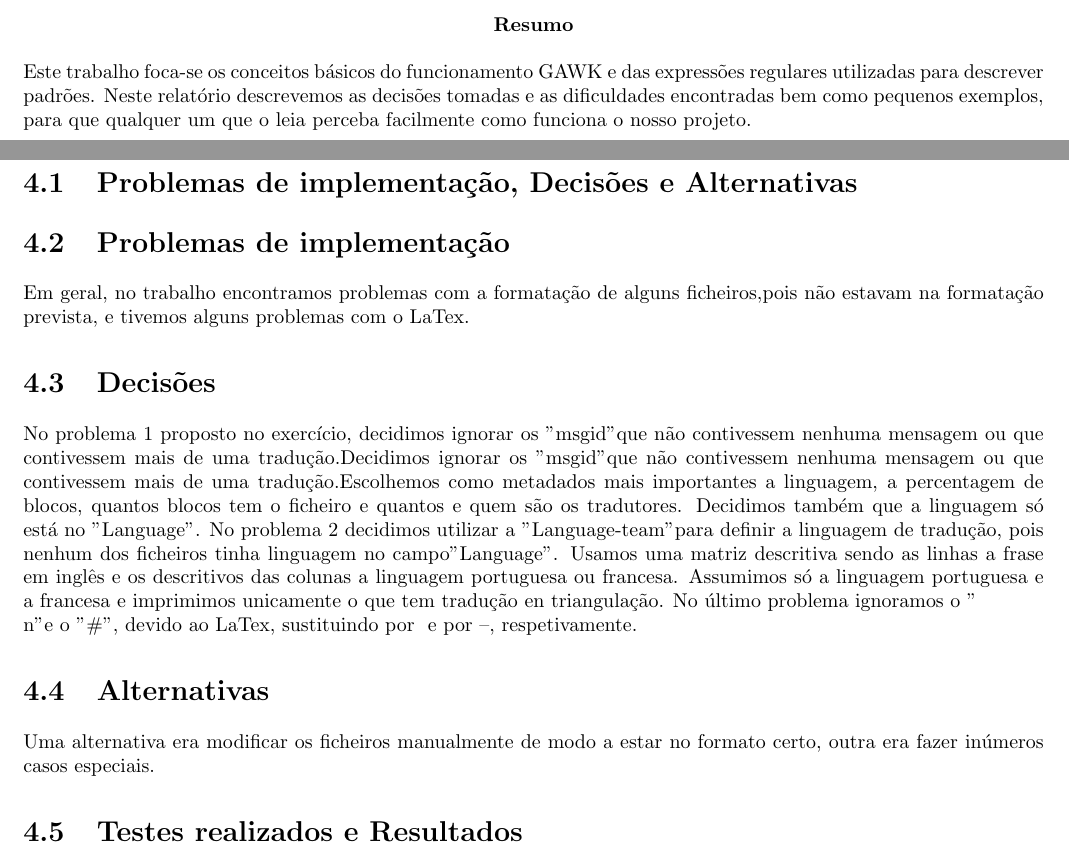
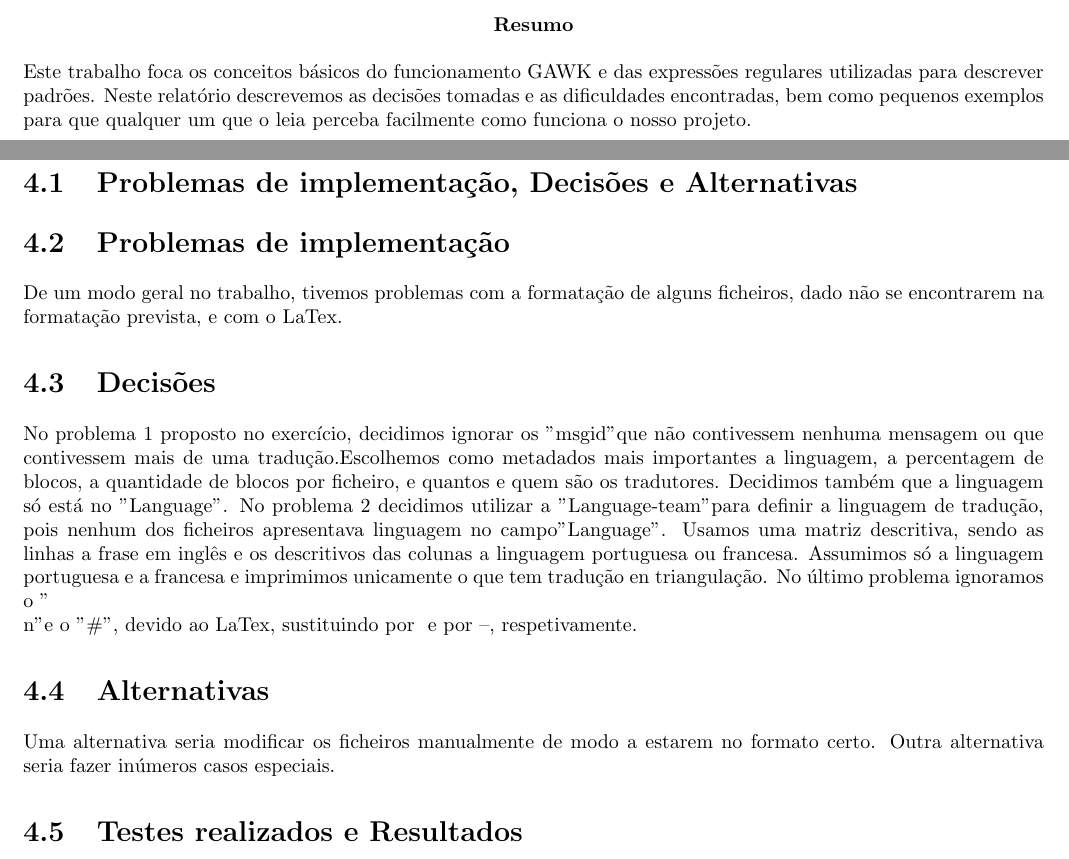
Before and after one commit to Ekkro/PLC, a LaTeX thesis (trabalhoP/relatório.tex): two parts of pages 1 and 6 of 7, joined at a grey line, cut so that both start at the same text. Compiled offline with pdfLaTeX.

Commit message:
introdução

```diff
--- a/trabalhoP/relatório.tex
+++ b/trabalhoP/relatório.tex
@@ -173,13 +167,13 @@ Utilizamos as seguintes expressões regulares:
 \chapter{Codificação e Testes}
 \section{Problemas de implementação, Decisões e Alternativas}
 \titulo{Problemas de implementação}
-Em geral, no trabalho encontramos problemas com a formatação de alguns ficheiros,pois não estavam na formatação prevista, e tivemos alguns problemas com o LaTex.
+De um modo geral no trabalho, tivemos problemas com a formatação de alguns ficheiros, dado não se encontrarem na formatação prevista, e com o LaTex.
 \titulo{Decisões}
-No problema 1 proposto no exercício, decidimos ignorar os "msgid" que não contivessem nenhuma mensagem ou que contivessem mais de uma tradução.Decidimos ignorar os "msgid" que não contivessem nenhuma mensagem ou que contivessem mais de uma tradução.Escolhemos como metadados mais importantes a linguagem, a percentagem de blocos, quantos blocos tem o ficheiro e quantos e quem são os tradutores. Decidimos também que a linguagem só está no "Language".
-No problema 2 decidimos utilizar a "Language-team" para definir a linguagem de tradução, pois nenhum dos ficheiros tinha linguagem no campo"Language". Usamos uma matriz descritiva sendo as linhas a frase em inglês e os descritivos das colunas a linguagem portuguesa ou francesa. Assumimos só a linguagem portuguesa e a francesa e imprimimos unicamente o que tem tradução en triangulação.
+No problema 1 proposto no exercício, decidimos ignorar os "msgid" que não contivessem nenhuma mensagem ou que contivessem mais de uma tradução.Escolhemos como metadados mais importantes a linguagem, a percentagem de blocos, a quantidade de blocos por ficheiro, e quantos e quem são os tradutores. Decidimos também que a linguagem só está no "Language".
+No problema 2 decidimos utilizar a "Language-team" para definir a linguagem de tradução, pois nenhum dos ficheiros apresentava linguagem no campo"Language". Usamos uma matriz descritiva, sendo as linhas a frase em inglês e os descritivos das colunas a linguagem portuguesa ou francesa. Assumimos só a linguagem portuguesa e a francesa e imprimimos unicamente o que tem tradução en triangulação.
 No último problema ignoramos o "\\n" e o "\#", devido ao LaTex, sustituindo por "" e por --, respetivamente.
 \titulo{Alternativas}
-Uma alternativa era modificar os ficheiros manualmente de modo a estar no formato certo, outra era fazer inúmeros casos especiais.
+Uma alternativa seria modificar os ficheiros manualmente de modo a estarem no formato certo. Outra alternativa seria fazer inúmeros casos especiais.
 
 
 
```
Also changed, not shown: trabalhoP/relatório.tex (18 more changed lines).
